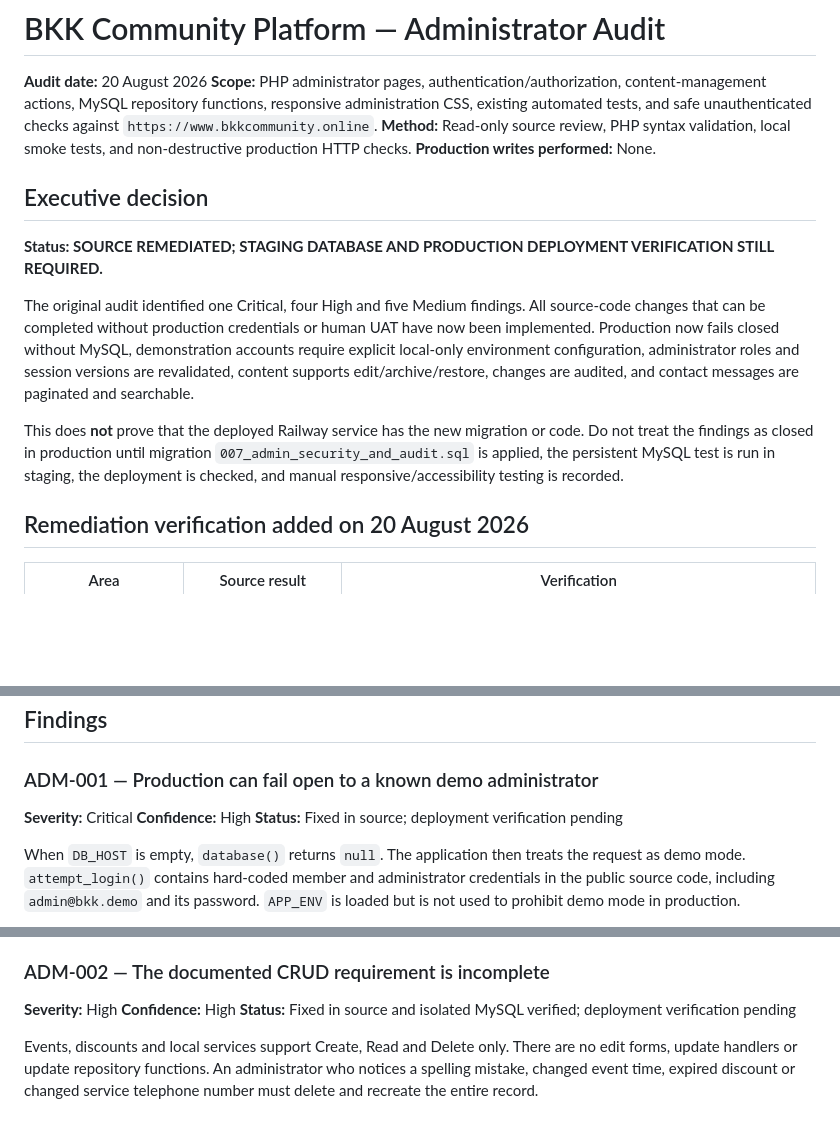
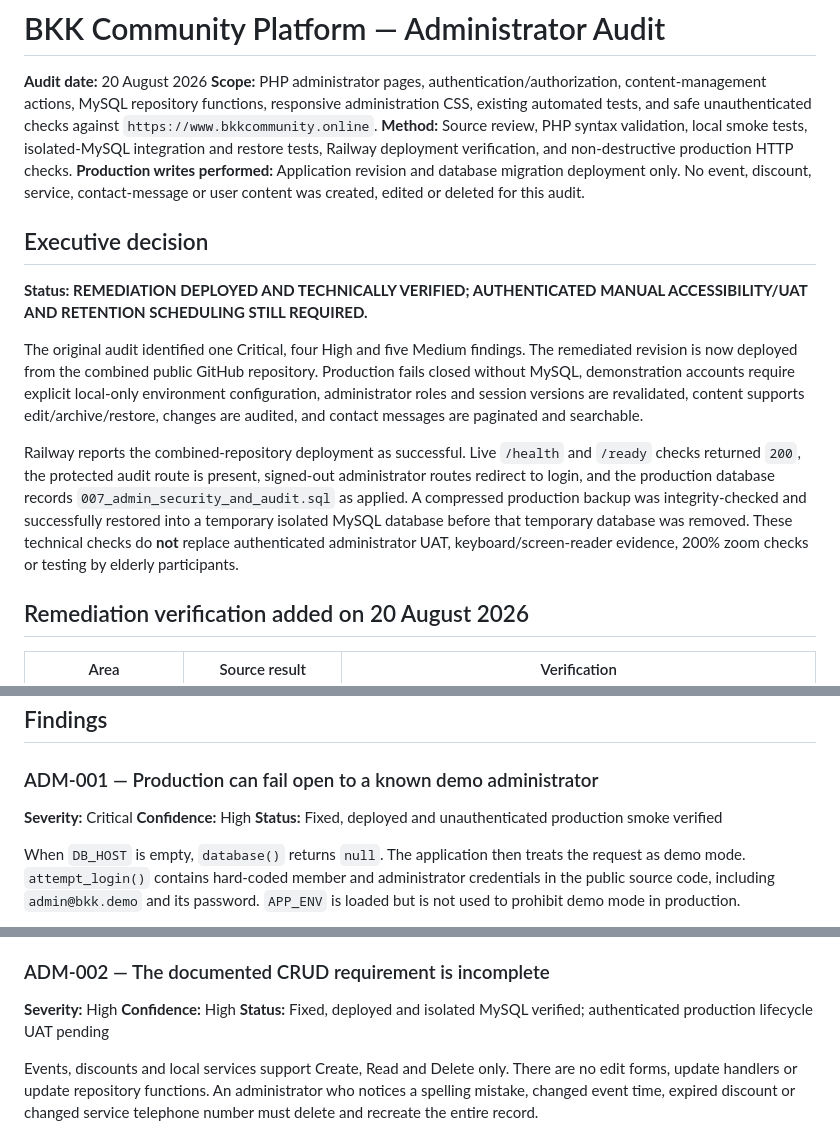
Before and after one commit to kxcy77/BKKCommunity-Platform, a Markdown page: docs/ADMIN_AUDIT_2026-08-20.md, 3 parts joined by grey strips. GitHub-like rendering; blank space fills up the shorter version.

Commit message:
docs: record production admin verification

```diff
--- a/docs/ADMIN_AUDIT_2026-08-20.md
+++ b/docs/ADMIN_AUDIT_2026-08-20.md
@@ -2,16 +2,16 @@
 
 **Audit date:** 20 August 2026
 **Scope:** PHP administrator pages, authentication/authorization, content-management actions, MySQL repository functions, responsive administration CSS, existing automated tests, and safe unauthenticated checks against `https://www.bkkcommunity.online`.
-**Method:** Read-only source review, PHP syntax validation, local smoke tests, and non-destructive production HTTP checks.
-**Production writes performed:** None.
+**Method:** Source review, PHP syntax validation, local smoke tests, isolated-MySQL integration and restore tests, Railway deployment verification, and non-destructive production HTTP checks.
+**Production writes performed:** Application revision and database migration deployment only. No event, discount, service, contact-message or user content was created, edited or deleted for this audit.
 
 ## Executive decision
 
-**Status: SOURCE REMEDIATED; STAGING DATABASE AND PRODUCTION DEPLOYMENT VERIFICATION STILL REQUIRED.**
+**Status: REMEDIATION DEPLOYED AND TECHNICALLY VERIFIED; AUTHENTICATED MANUAL ACCESSIBILITY/UAT AND RETENTION SCHEDULING STILL REQUIRED.**
 
-The original audit identified one Critical, four High and five Medium findings. All source-code changes that can be completed without production credentials or human UAT have now been implemented. Production now fails closed without MySQL, demonstration accounts require explicit local-only environment configuration, administrator roles and session versions are revalidated, content supports edit/archive/restore, changes are audited, and contact messages are paginated and searchable.
+The original audit identified one Critical, four High and five Medium findings. The remediated revision is now deployed from the combined public GitHub repository. Production fails closed without MySQL, demonstration accounts require explicit local-only environment configuration, administrator roles and session versions are revalidated, content supports edit/archive/restore, changes are audited, and contact messages are paginated and searchable.
 
-This does **not** prove that the deployed Railway service has the new migration or code. Do not treat the findings as closed in production until migration `007_admin_security_and_audit.sql` is applied, the persistent MySQL test is run in staging, the deployment is checked, and manual responsive/accessibility testing is recorded.
+Railway reports the combined-repository deployment as successful. Live `/health` and `/ready` checks returned `200`, the protected audit route is present, signed-out administrator routes redirect to login, and the production database records `007_admin_security_and_audit.sql` as applied. A compressed production backup was integrity-checked and successfully restored into a temporary isolated MySQL database before that temporary database was removed. These technical checks do **not** replace authenticated administrator UAT, keyboard/screen-reader evidence, 200% zoom checks or testing by elderly participants.
 
 ## Remediation verification added on 20 August 2026
 
@@ -48,7 +48,7 @@ This does **not** prove that the deployed Railway service has the new migration
 
 **Severity:** Critical
 **Confidence:** High
-**Status:** Fixed in source; deployment verification pending
+**Status:** Fixed, deployed and unauthenticated production smoke verified
 
 When `DB_HOST` is empty, `database()` returns `null`. The application then treats the request as demo mode. `attempt_login()` contains hard-coded member and administrator credentials in the public source code, including `admin@bkk.demo` and its password. `APP_ENV` is loaded but is not used to prohibit demo mode in production.
 
@@ -73,7 +73,7 @@ The live login page did not expose demo markers during the audit, which indicate
 
 **Severity:** High
 **Confidence:** High
-**Status:** Fixed in source and isolated MySQL verified; deployment verification pending
+**Status:** Fixed, deployed and isolated MySQL verified; authenticated production lifecycle UAT pending
 
 Events, discounts and local services support Create, Read and Delete only. There are no edit forms, update handlers or update repository functions. An administrator who notices a spelling mistake, changed event time, expired discount or changed service telephone number must delete and recreate the entire record.
 
```
Also changed, not shown: other parts of docs/ADMIN_AUDIT_2026-08-20.md (+3 -3 lines).
